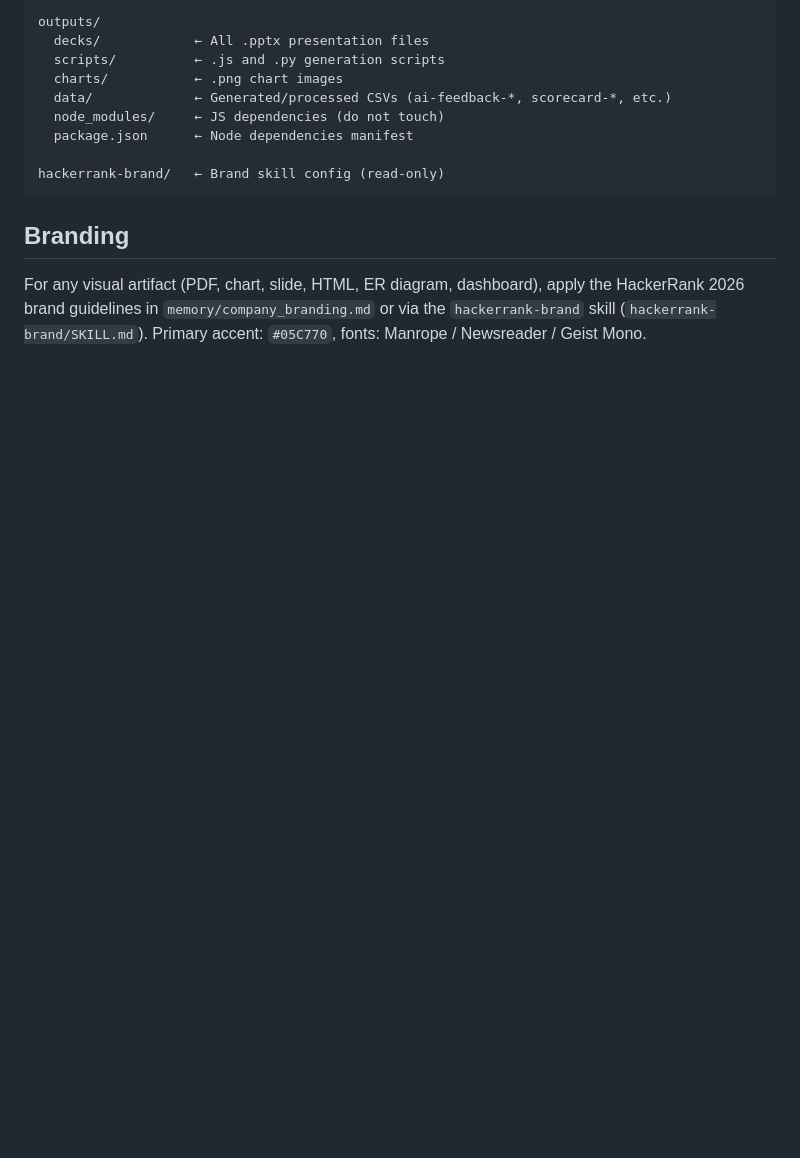
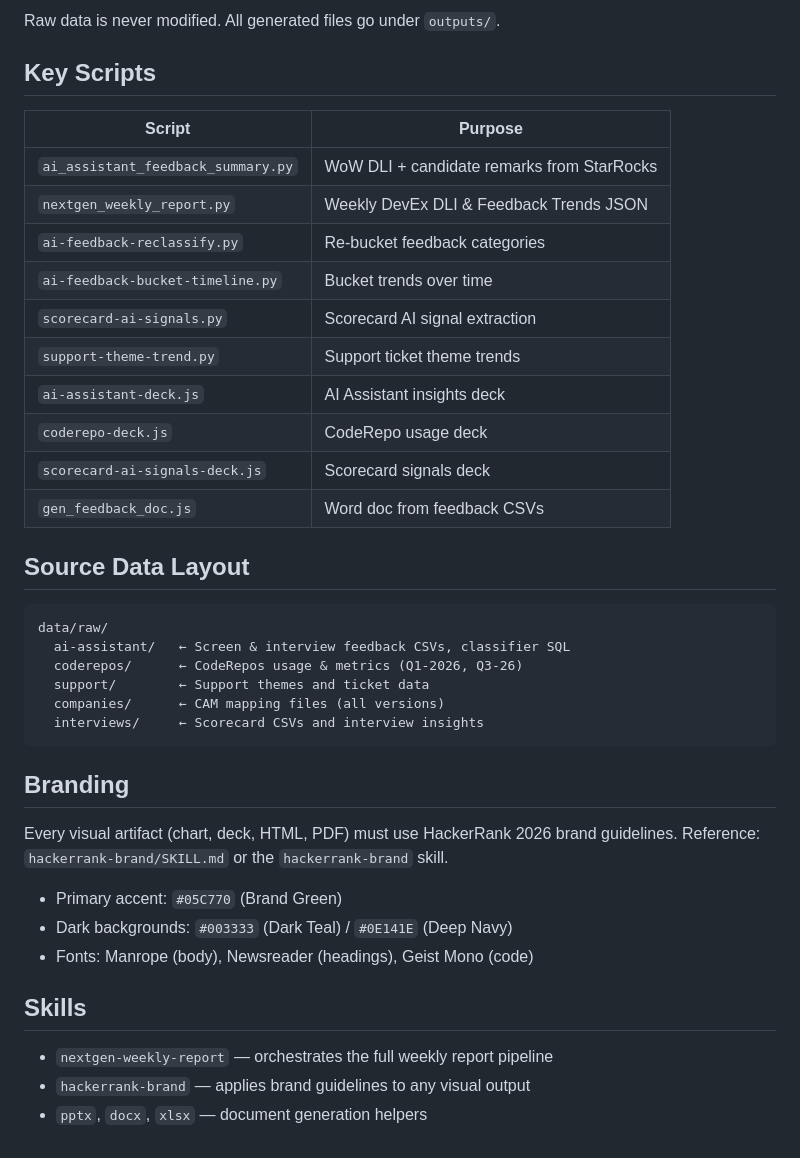
Before and after one commit to AshishSilla/nextgen_weekly_report, a Markdown page: CLAUDE.md, the part around one of its changes. Drawn GitHub-style; blank space fills up the shorter version.

````diff
--- a/CLAUDE.md
+++ b/CLAUDE.md
@@ -73,16 +45,42 @@ data/
 
-outputs/
-  decks/            ← All .pptx presentation files
-  scripts/          ← .js and .py generation scripts
-  charts/           ← .png chart images
-  data/             ← Generated/processed CSVs (ai-feedback-*, scorecard-*, etc.)
-  node_modules/     ← JS dependencies (do not touch)
-  package.json      ← Node dependencies manifest
+Raw data is never modified. All generated files go under `outputs/`.
 
-hackerrank-brand/   ← Brand skill config (read-only)
+## Key Scripts
+
+| Script | Purpose |
+|--------|---------|
+| `ai_assistant_feedback_summary.py` | WoW DLI + candidate remarks from StarRocks |
+| `nextgen_weekly_report.py` | Weekly DevEx DLI & Feedback Trends JSON |
+| `ai-feedback-reclassify.py` | Re-bucket feedback categories |
+| `ai-feedback-bucket-timeline.py` | Bucket trends over time |
+| `scorecard-ai-signals.py` | Scorecard AI signal extraction |
+| `support-theme-trend.py` | Support ticket theme trends |
+| `ai-assistant-deck.js` | AI Assistant insights deck |
+| `coderepo-deck.js` | CodeRepo usage deck |
+| `scorecard-ai-signals-deck.js` | Scorecard signals deck |
+| `gen_feedback_doc.js` | Word doc from feedback CSVs |
+
+## Source Data Layout
+
+```
+data/raw/
+  ai-assistant/   ← Screen & interview feedback CSVs, classifier SQL
+  coderepos/      ← CodeRepos usage & metrics (Q1-2026, Q3-26)
+  support/        ← Support themes and ticket data
+  companies/      ← CAM mapping files (all versions)
+  interviews/     ← Scorecard CSVs and interview insights
 ```
 
 ## Branding
-For any visual artifact (PDF, chart, slide, HTML, ER diagram, dashboard), apply the
-HackerRank 2026 brand guidelines in `memory/company_branding.md` or via the
-`hackerrank-brand` skill (`hackerrank-brand/SKILL.md`). Primary accent: `#05C770`, fonts: Manrope / Newsreader / Geist Mono.
+
+Every visual artifact (chart, deck, HTML, PDF) must use HackerRank 2026 brand guidelines. Reference: `hackerrank-brand/SKILL.md` or the `hackerrank-brand` skill.
+
+- Primary accent: `#05C770` (Brand Green)
+- Dark backgrounds: `#003333` (Dark Teal) / `#0E141E` (Deep Navy)
+- Fonts: Manrope (body), Newsreader (headings), Geist Mono (code)
+
+## Skills
+
+- `nextgen-weekly-report` — orchestrates the full weekly report pipeline
+- `hackerrank-brand` — applies brand guidelines to any visual output
+- `pptx`, `docx`, `xlsx` — document generation helpers
````
Also changed, not shown: other parts of CLAUDE.md (+28 -56 lines).
